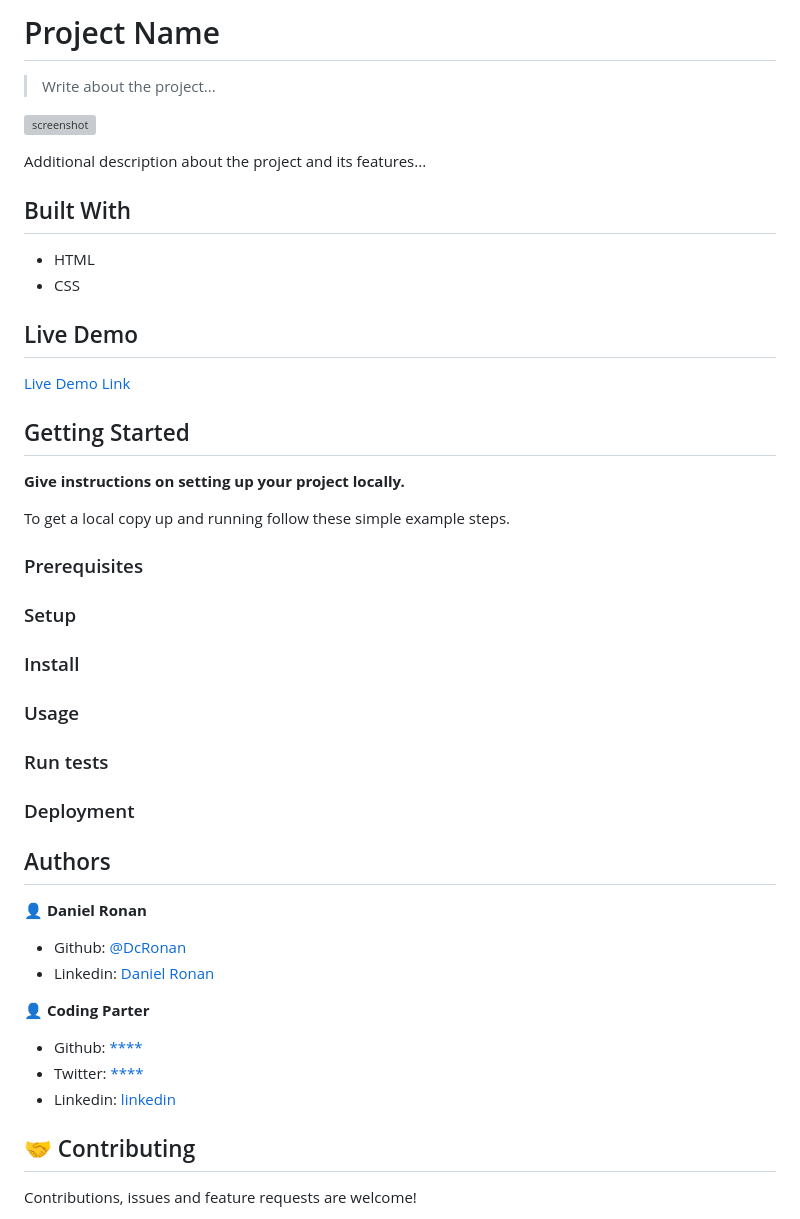
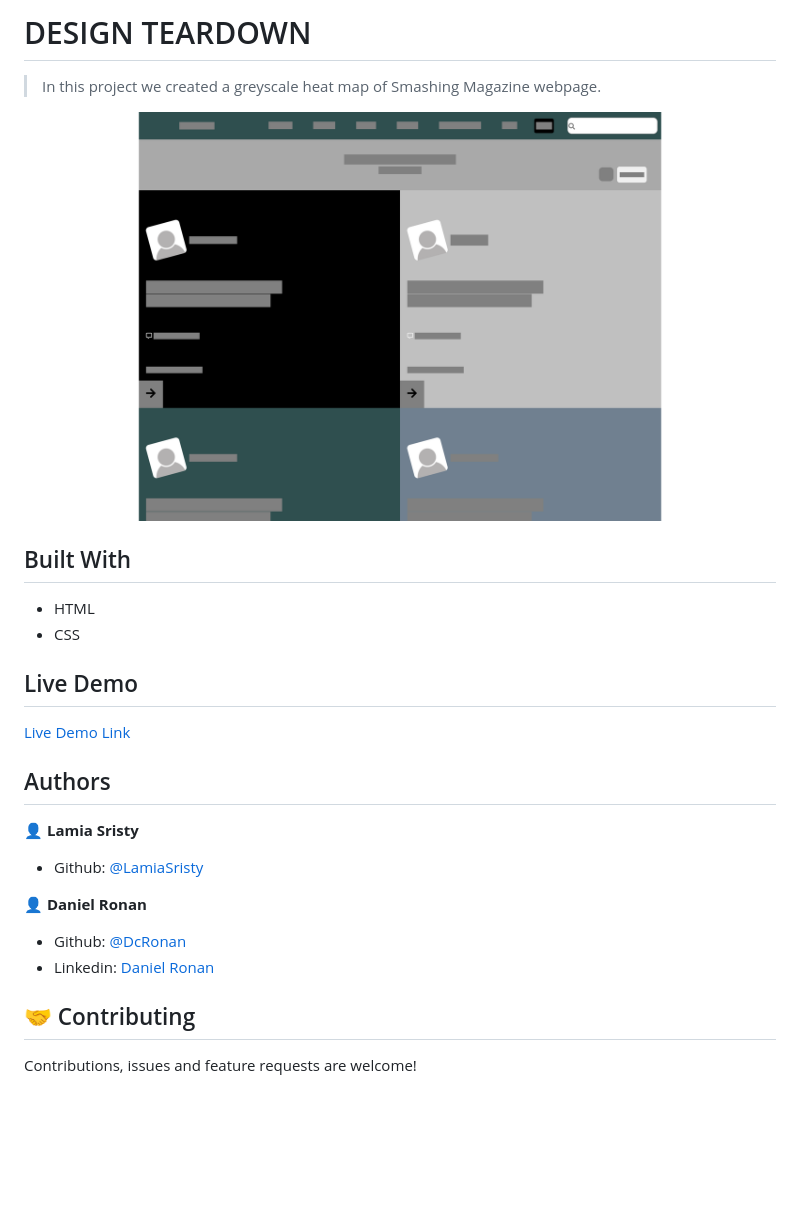
Before and after one commit to LamiaSristy/Design-Teardown, a Markdown page: README.md, the part around the change. Drawn GitHub-style; pictures changed too: img/screenshot.png (added); blank space fills up the shorter version; grey boxes are pictures that could not be loaded.

Commit message:
style linters checked and changes in ReadME file.

```diff
--- a/README.md
+++ b/README.md
@@ -1,10 +1,8 @@
-# Project Name
+# DESIGN TEARDOWN
 
-> Write about the project...
+> In this project we created a greyscale heat map of Smashing Magazine webpage.
 
-![screenshot](./app_screenshot.png)
-
-Additional description about the project and its features...
+![screenshot](img/screenshot.png)
 
 ## Built With
 
@@ -13,41 +11,21 @@ Additional description about the project and its features...
 
 ## Live Demo
 
-[Live Demo Link](https://livedemo.com)
-
-
-## Getting Started
-
-**Give instructions on setting up your project locally.**
-
-To get a local copy up and running follow these simple example steps.
-
-### Prerequisites
-
-### Setup
-
-### Install
-
-### Usage
-
-### Run tests
-
-### Deployment
-
+[Live Demo Link](https://raw.githack.com/LamiaSristy/Smashing-Magazine-Copy/feature1/index.html)
 
 
 ## Authors
+
+👤 **Lamia Sristy**
+
+- Github: [@LamiaSristy](https://github.com/LamiaSristy)
+
 
 👤 **Daniel Ronan**
 
 - Github: [@DcRonan](https://github.com/DcRonan)
 - Linkedin: [Daniel Ronan](https://www.linkedin.com/in/danronan10/)
 
-👤 **Coding Parter**
-
-- Github: [****](****)
-- Twitter: [****](****)
-- Linkedin: [linkedin](****)
 
 ## 🤝 Contributing
 
```
Also changed, not shown: 2 other files.
